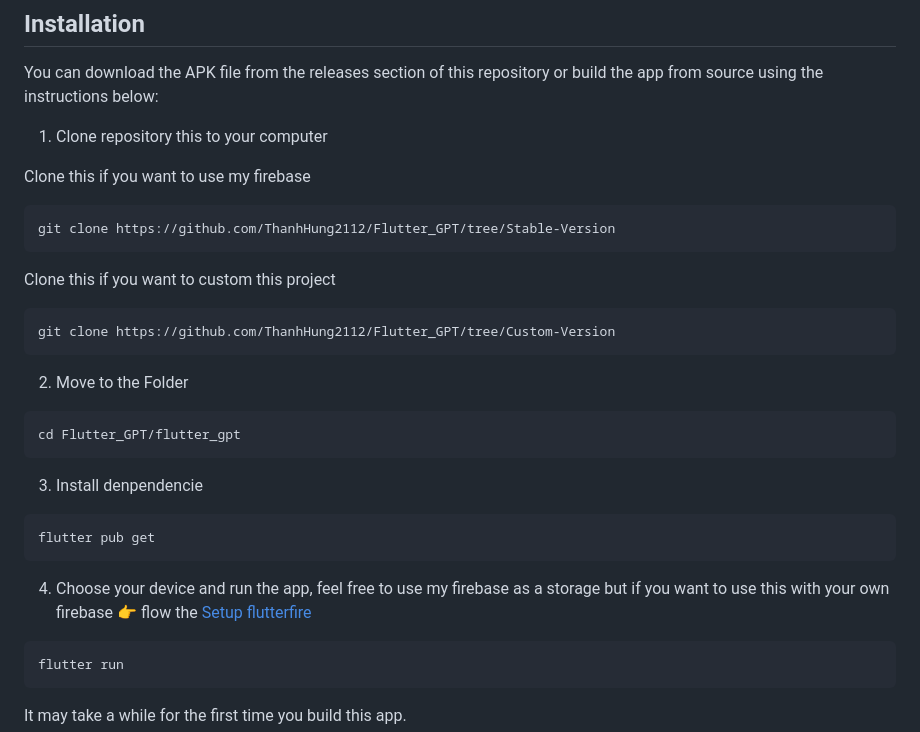
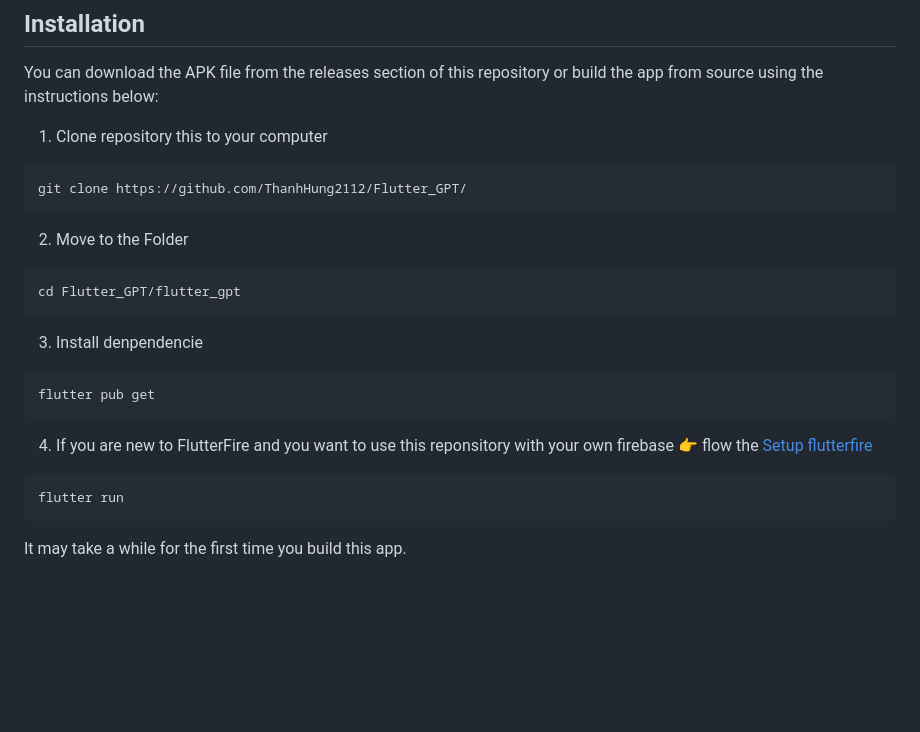
Before and after one commit to ThanhHung2112/Flutter_GPT, a Markdown page: README.md, the part around the change. Rendered like a GitHub page; blank space fills up the shorter version.

````diff
--- a/README.md
+++ b/README.md
@@ -43,14 +43,8 @@ You can download the APK file from the releases section of this repository or bu
 instructions below:
 
 1. Clone  repository this to your computer
-
-  Clone this if you want to use my firebase
 ```
-git clone https://github.com/ThanhHung2112/Flutter_GPT/tree/Stable-Version
-```
-  Clone this if you want to custom this project
-```
-git clone https://github.com/ThanhHung2112/Flutter_GPT/tree/Custom-Version
+git clone https://github.com/ThanhHung2112/Flutter_GPT/
 ```
 2. Move to the Folder
 ```
@@ -60,7 +54,7 @@ cd Flutter_GPT/flutter_gpt
 ```
 flutter pub get
 ```
-4. Choose your device and run the app, feel free to use my firebase as a storage but if you want to use this with your own firebase 👉 flow the [Setup flutterfire](#section2)
+4. If you are new to FlutterFire and you want to use this reponsitory with your own firebase 👉 flow the [Setup flutterfire](#section2)
 ```
 flutter run
 ```
````
